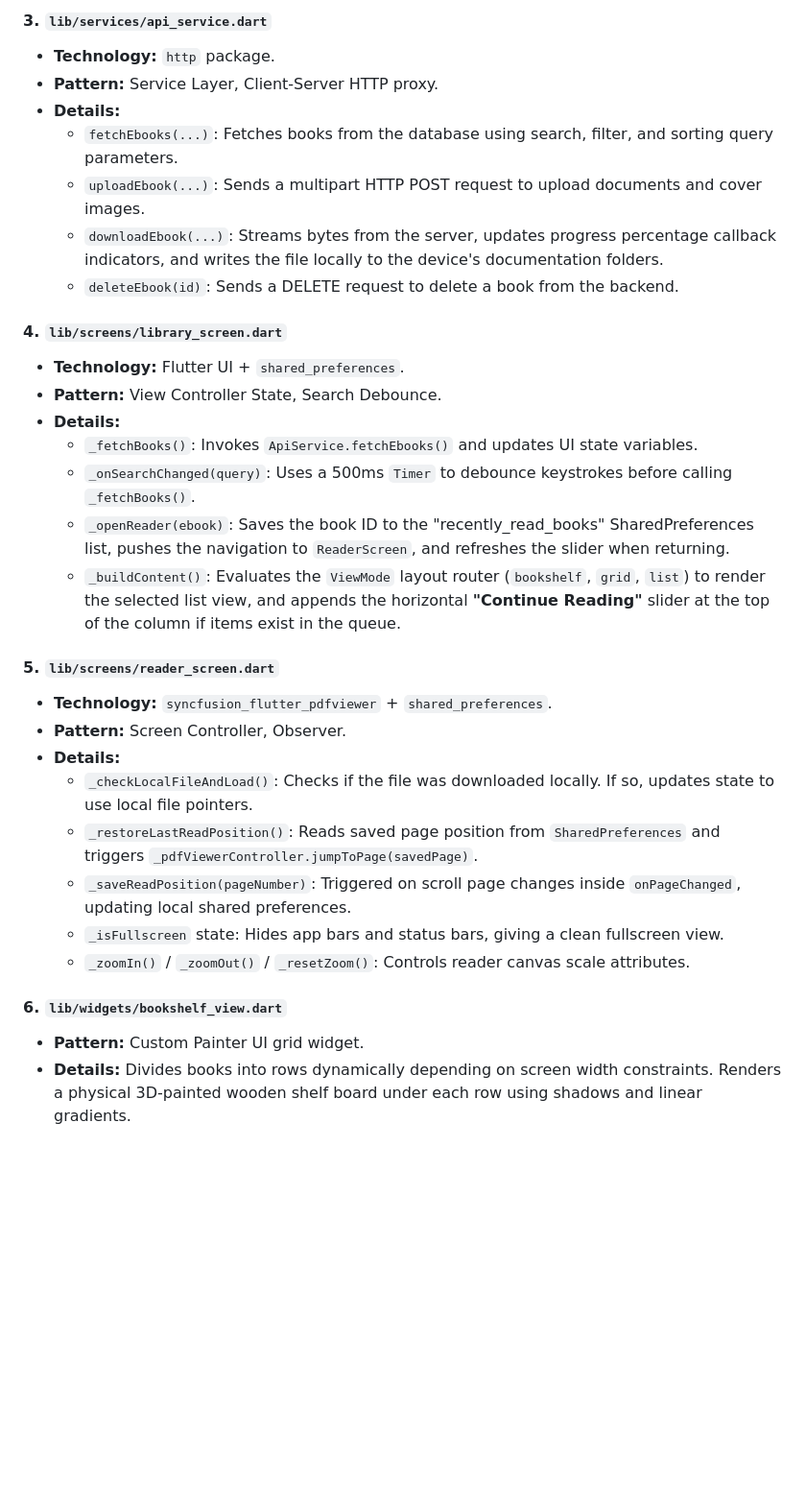
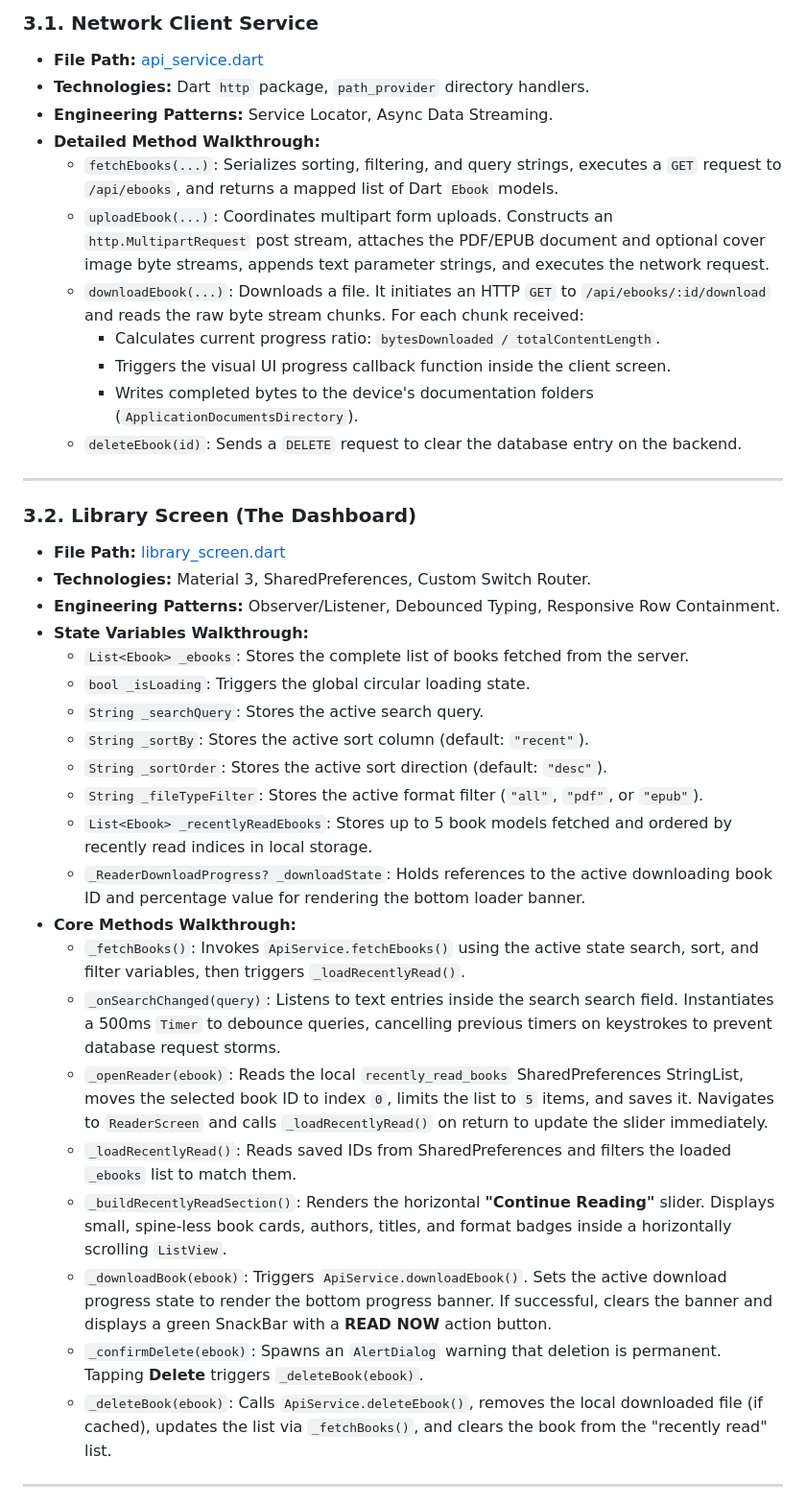
Before and after one commit to uthaya2411/digital-ebook-library, a Markdown page: project_explanation.md, the part around one of its changes. Shown at 96% size. Drawn GitHub-style; blank space fills up the shorter version.

```diff
--- a/project_explanation.md
+++ b/project_explanation.md
@@ -121,33 +78,41 @@ This document provides a highly detailed explanation of the technology stack, so
 
-#### **3. `lib/services/api_service.dart`**
-*   **Technology:** `http` package.
-*   **Pattern:** Service Layer, Client-Server HTTP proxy.
-*   **Details:**
-    *   `fetchEbooks(...)`: Fetches books from the database using search, filter, and sorting query parameters.
-    *   `uploadEbook(...)`: Sends a multipart HTTP POST request to upload documents and cover images.
-    *   `downloadEbook(...)`: Streams bytes from the server, updates progress percentage callback indicators, and writes the file locally to the device's documentation folders.
-    *   `deleteEbook(id)`: Sends a DELETE request to delete a book from the backend.
+### **3.1. Network Client Service**
+*   **File Path:** [api_service.dart](file:///Users/uthai/Projects/flutter/projects/scottinternational/lib/services/api_service.dart)
+*   **Technologies:** Dart `http` package, `path_provider` directory handlers.
+*   **Engineering Patterns:** Service Locator, Async Data Streaming.
+*   **Detailed Method Walkthrough:**
+    *   `fetchEbooks(...)`: Serializes sorting, filtering, and query strings, executes a `GET` request to `/api/ebooks`, and returns a mapped list of Dart `Ebook` models.
+    *   `uploadEbook(...)`: Coordinates multipart form uploads. Constructs an `http.MultipartRequest` post stream, attaches the PDF/EPUB document and optional cover image byte streams, appends text parameter strings, and executes the network request.
+    *   `downloadEbook(...)`: Downloads a file. It initiates an HTTP `GET` to `/api/ebooks/:id/download` and reads the raw byte stream chunks. For each chunk received:
+        - Calculates current progress ratio: `bytesDownloaded / totalContentLength`.
+        - Triggers the visual UI progress callback function inside the client screen.
+        - Writes completed bytes to the device's documentation folders (`ApplicationDocumentsDirectory`).
+    *   `deleteEbook(id)`: Sends a `DELETE` request to clear the database entry on the backend.
 
-#### **4. `lib/screens/library_screen.dart`**
-*   **Technology:** Flutter UI + `shared_preferences`.
-*   **Pattern:** View Controller State, Search Debounce.
-*   **Details:**
-    *   `_fetchBooks()`: Invokes `ApiService.fetchEbooks()` and updates UI state variables.
-    *   `_onSearchChanged(query)`: Uses a 500ms `Timer` to debounce keystrokes before calling `_fetchBooks()`.
-    *   `_openReader(ebook)`: Saves the book ID to the "recently_read_books" SharedPreferences list, pushes the navigation to `ReaderScreen`, and refreshes the slider when returning.
-    *   `_buildContent()`: Evaluates the `ViewMode` layout router (`bookshelf`, `grid`, `list`) to render the selected list view, and appends the horizontal **"Continue Reading"** slider at the top of the column if items exist in the queue.
+---
 
-#### **5. `lib/screens/reader_screen.dart`**
-*   **Technology:** `syncfusion_flutter_pdfviewer` + `shared_preferences`.
-*   **Pattern:** Screen Controller, Observer.
-*   **Details:**
-    *   `_checkLocalFileAndLoad()`: Checks if the file was downloaded locally. If so, updates state to use local file pointers.
-    *   `_restoreLastReadPosition()`: Reads saved page position from `SharedPreferences` and triggers `_pdfViewerController.jumpToPage(savedPage)`.
-    *   `_saveReadPosition(pageNumber)`: Triggered on scroll page changes inside `onPageChanged`, updating local shared preferences.
-    *   `_isFullscreen` state: Hides app bars and status bars, giving a clean fullscreen view.
-    *   `_zoomIn()` / `_zoomOut()` / `_resetZoom()`: Controls reader canvas scale attributes.
+### **3.2. Library Screen (The Dashboard)**
+*   **File Path:** [library_screen.dart](file:///Users/uthai/Projects/flutter/projects/scottinternational/lib/screens/library_screen.dart)
+*   **Technologies:** Material 3, SharedPreferences, Custom Switch Router.
+*   **Engineering Patterns:** Observer/Listener, Debounced Typing, Responsive Row Containment.
+*   **State Variables Walkthrough:**
+    *   `List<Ebook> _ebooks`: Stores the complete list of books fetched from the server.
+    *   `bool _isLoading`: Triggers the global circular loading state.
+    *   `String _searchQuery`: Stores the active search query.
+    *   `String _sortBy`: Stores the active sort column (default: `"recent"`).
+    *   `String _sortOrder`: Stores the active sort direction (default: `"desc"`).
+    *   `String _fileTypeFilter`: Stores the active format filter (`"all"`, `"pdf"`, or `"epub"`).
+    *   `List<Ebook> _recentlyReadEbooks`: Stores up to 5 book models fetched and ordered by recently read indices in local storage.
+    *   `_ReaderDownloadProgress? _downloadState`: Holds references to the active downloading book ID and percentage value for rendering the bottom loader banner.
+*   **Core Methods Walkthrough:**
+    *   `_fetchBooks()`: Invokes `ApiService.fetchEbooks()` using the active state search, sort, and filter variables, then triggers `_loadRecentlyRead()`.
+    *   `_onSearchChanged(query)`: Listens to text entries inside the search search field. Instantiates a 500ms `Timer` to debounce queries, cancelling previous timers on keystrokes to prevent database request storms.
+    *   `_openReader(ebook)`: Reads the local `recently_read_books` SharedPreferences StringList, moves the selected book ID to index `0`, limits the list to `5` items, and saves it. Navigates to `ReaderScreen` and calls `_loadRecentlyRead()` on return to update the slider immediately.
+    *   `_loadRecentlyRead()`: Reads saved IDs from SharedPreferences and filters the loaded `_ebooks` list to match them.
+    *   `_buildRecentlyReadSection()`: Renders the horizontal **"Continue Reading"** slider. Displays small, spine-less book cards, authors, titles, and format badges inside a horizontally scrolling `ListView`.
+    *   `_downloadBook(ebook)`: Triggers `ApiService.downloadEbook()`. Sets the active download progress state to render the bottom progress banner. If successful, clears the banner and displays a green SnackBar with a **READ NOW** action button.
+    *   `_confirmDelete(ebook)`: Spawns an `AlertDialog` warning that deletion is permanent. Tapping **Delete** triggers `_deleteBook(ebook)`.
+    *   `_deleteBook(ebook)`: Calls `ApiService.deleteEbook()`, removes the local downloaded file (if cached), updates the list via `_fetchBooks()`, and clears the book from the "recently read" list.
 
-#### **6. `lib/widgets/bookshelf_view.dart`**
-*   **Pattern:** Custom Painter UI grid widget.
-*   **Details:** Divides books into rows dynamically depending on screen width constraints. Renders a physical 3D-painted wooden shelf board under each row using shadows and linear gradients.
+---
 
```
Also changed, not shown: other parts of project_explanation.md (+109 -115 lines).
